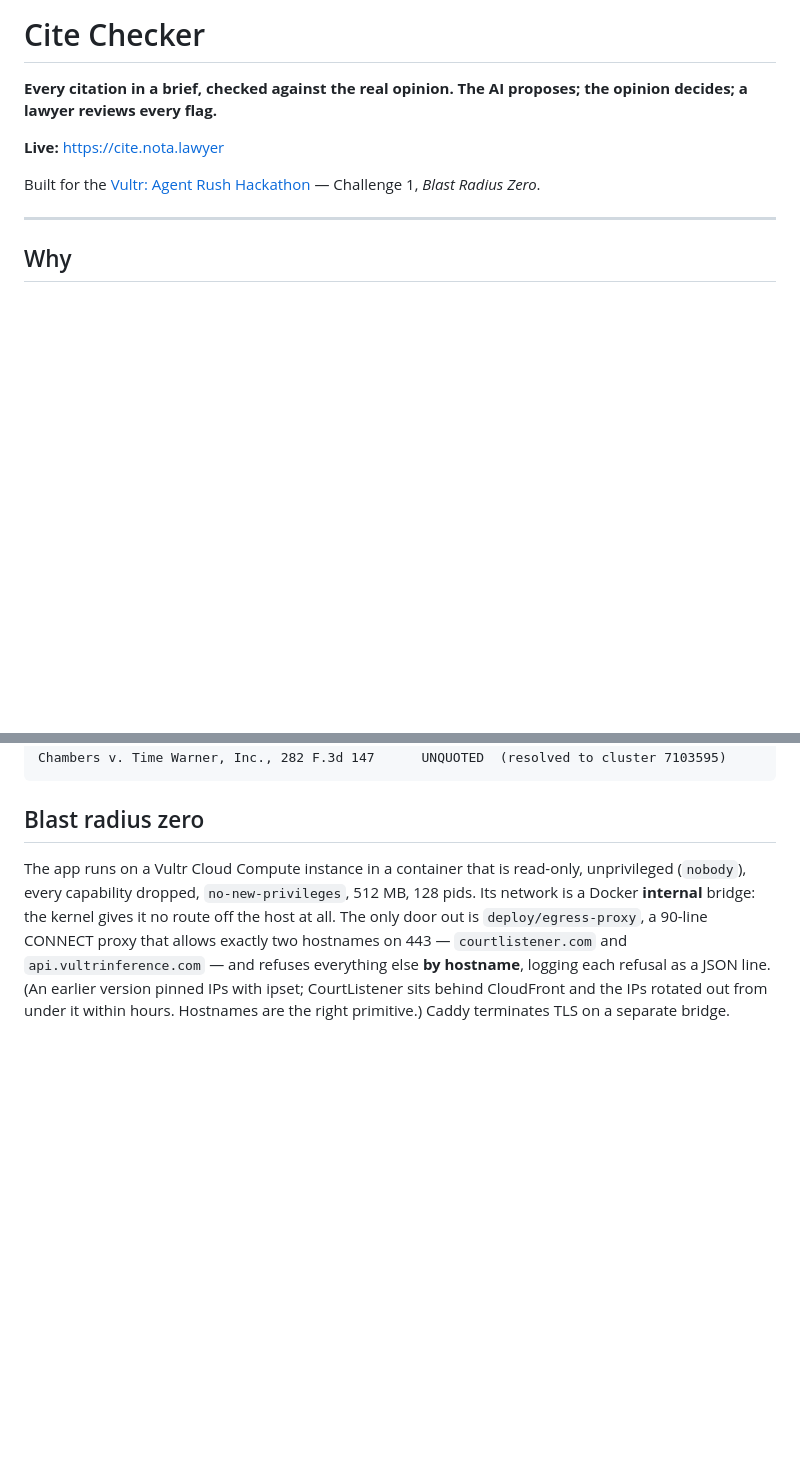
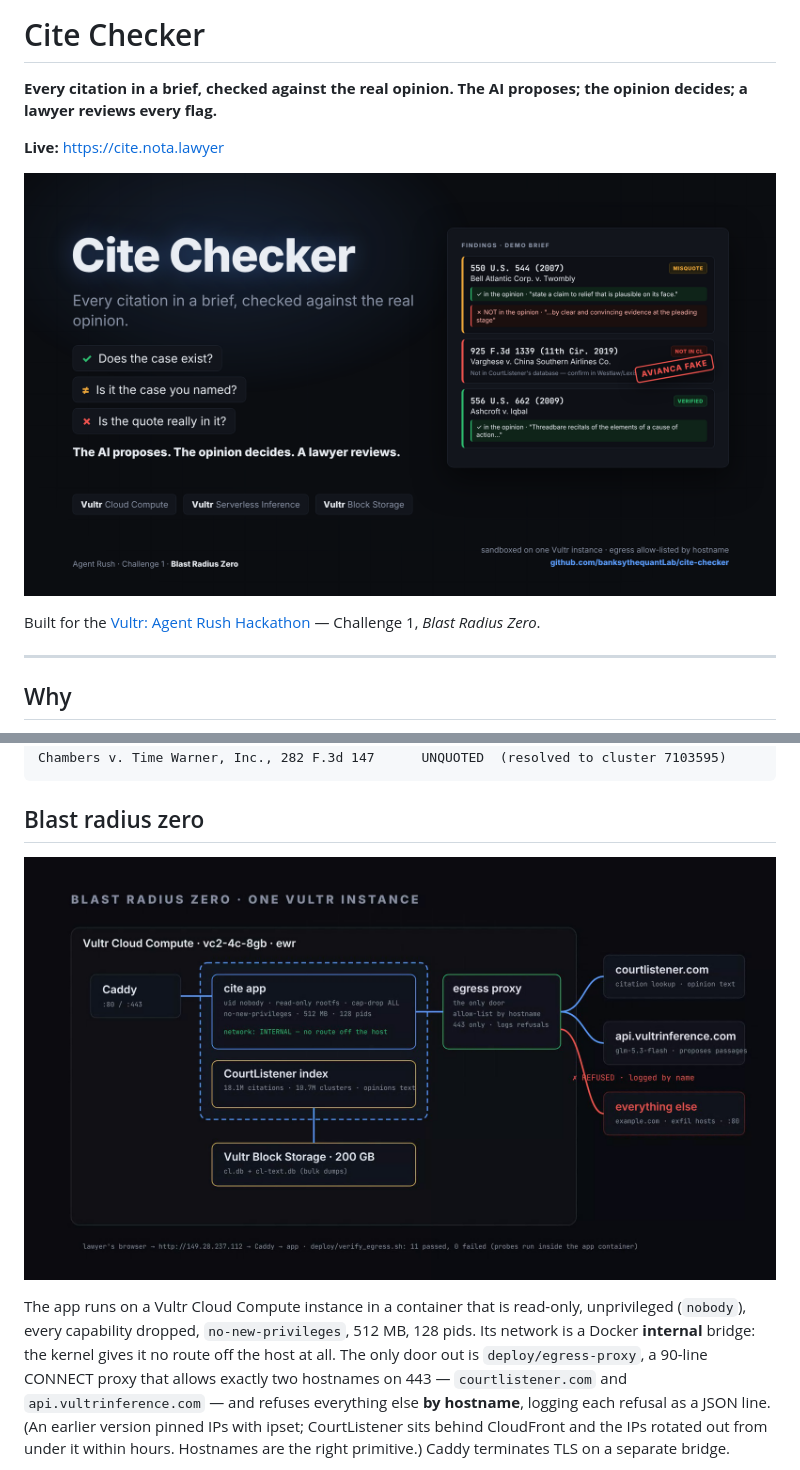
Before and after one commit to banksythequantLab/cite-checker, a Markdown page: README.md, 2 parts joined by grey strips. Rendered like a GitHub page; pictures changed too: docs/architecture.png (added), docs/cover.png (added); blank space fills up the shorter version.

Commit message:
docs: cover, architecture and chart images
Co-Authored-By: Claude Fable 5.1 <noreply@anthropic.com>
Claude-Session: https://claude.ai/code/session_011e1en8GdjJwi9dHnhqS9BS

```diff
--- a/README.md
+++ b/README.md
@@ -3,6 +3,8 @@
 **Every citation in a brief, checked against the real opinion. The AI proposes; the opinion decides; a lawyer reviews every flag.**
 
 **Live:** https://cite.nota.lawyer
+
+![Cite Checker](docs/cover.png)
 
 Built for the [Vultr: Agent Rush Hackathon](https://lablab.ai/ai-hackathons/vultr-hackathon) — Challenge 1, *Blast Radius Zero*.
 
@@ -69,6 +71,8 @@ Chambers v. Time Warner, Inc., 282 F.3d 147      UNQUOTED  (resolved to cluster
 
 ## Blast radius zero
 
+![architecture](docs/architecture.png)
+
 The app runs on a Vultr Cloud Compute instance in a container that is read-only, unprivileged (`nobody`), every capability dropped, `no-new-privileges`, 512 MB, 128 pids. Its network is a Docker **internal** bridge: the kernel gives it no route off the host at all. The only door out is `deploy/egress-proxy`, a 90-line CONNECT proxy that allows exactly two hostnames on 443 — `courtlistener.com` and `api.vultrinference.com` — and refuses everything else **by hostname**, logging each refusal as a JSON line. (An earlier version pinned IPs with ipset; CourtListener sits behind CloudFront and the IPs rotated out from under it within hours. Hostnames are the right primitive.) Caddy terminates TLS on a separate bridge.
 
 `deploy/verify_egress.sh` is the sealing proof. It runs probes *inside* the app container: direct sockets to `1.1.1.1` and to CourtListener are refused by the kernel; through the proxy the two allowed hosts answer; `example.com` and an invented exfil host are refused and appear in the egress log by name; the filesystem is read-only; the process cannot escalate.
```
Also changed, not shown: docs/hallucination_cases.png (added).
